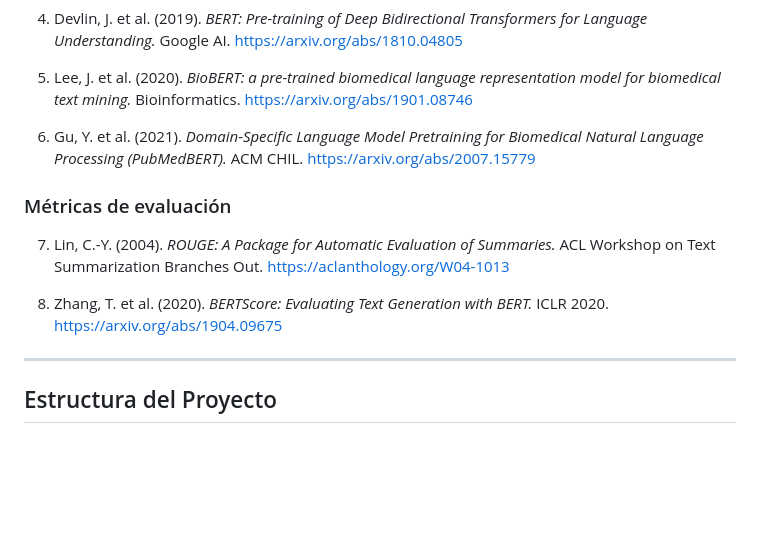
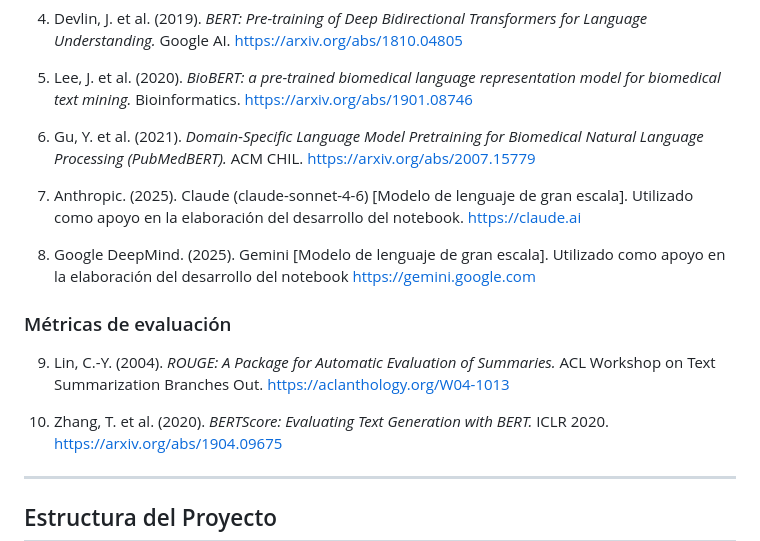
Before and after one commit to Deivs117/Proyecto_Analisis_BioBART, a Markdown page: README.md, the part around the change. Drawn GitHub-style; blank space fills up the shorter version.

Commit message:
Update README with new language model references
Added references to Claude and Gemini language models.

```diff
--- a/README.md
+++ b/README.md
@@ -479,13 +479,17 @@ a mayor libertad generativa, mayor distancia entre métricas léxicas y semánti
    Biomedical Natural Language Processing (PubMedBERT).* ACM CHIL.
    https://arxiv.org/abs/2007.15779
 
+7. Anthropic. (2025). Claude (claude-sonnet-4-6) [Modelo de lenguaje de gran escala]. Utilizado como apoyo en la elaboración del desarrollo del notebook. https://claude.ai
+
+8. Google DeepMind. (2025). Gemini [Modelo de lenguaje de gran escala]. Utilizado como apoyo en la elaboración del desarrollo del notebook https://gemini.google.com
+
 ### Métricas de evaluación
 
-7. Lin, C.-Y. (2004). *ROUGE: A Package for Automatic Evaluation of Summaries.*
+9. Lin, C.-Y. (2004). *ROUGE: A Package for Automatic Evaluation of Summaries.*
    ACL Workshop on Text Summarization Branches Out.
    https://aclanthology.org/W04-1013
 
-8. Zhang, T. et al. (2020). *BERTScore: Evaluating Text Generation with BERT.*
+10. Zhang, T. et al. (2020). *BERTScore: Evaluating Text Generation with BERT.*
    ICLR 2020.
    https://arxiv.org/abs/1904.09675
 
```
